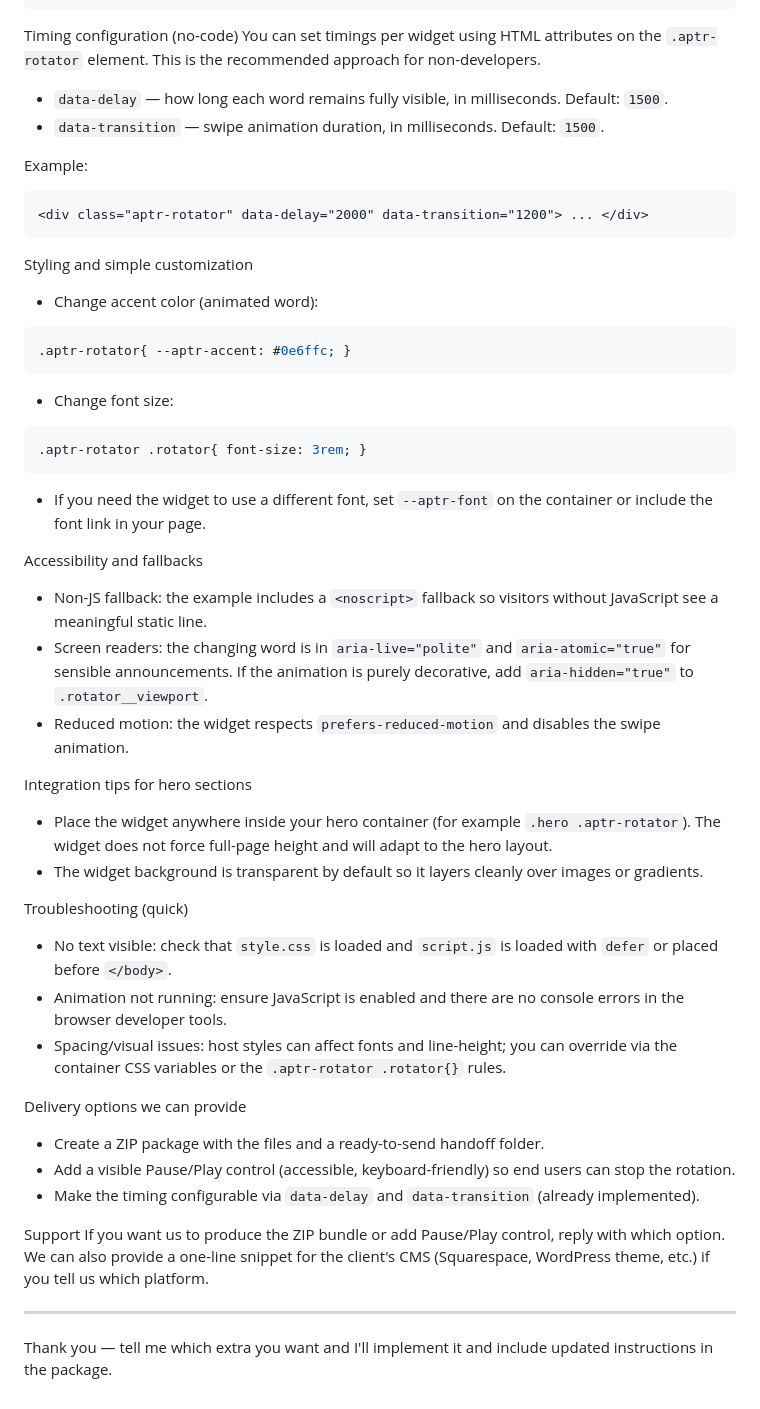
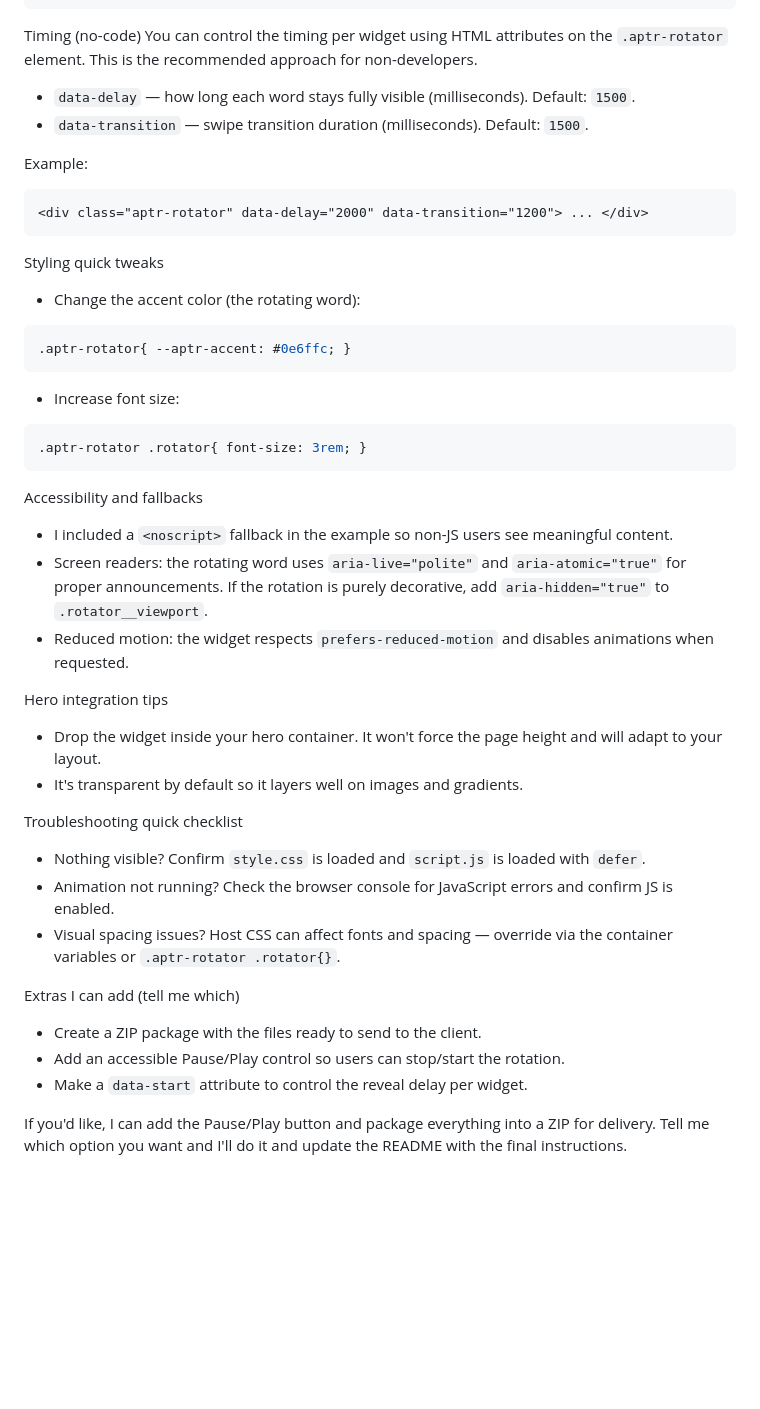
Before and after one commit to Moussa-Ball/CSS-Code-for-Website, a Markdown page: README.md, the part around the change printed below. Drawn GitHub-style; blank space fills up the shorter version.

Commit message:
docs(README): mise à jour des instructions d'installation et clarification des fonctionnalités du widget de rotation de mots

````diff
--- a/README.md
+++ b/README.md
@@ -39,50 +36,44 @@ Ready-to-use example (copy this):
 </div>
 ```
 
-Timing configuration (no-code)
-You can set timings per widget using HTML attributes on the `.aptr-rotator` element. This is the recommended approach for non-developers.
+Timing (no-code)
+You can control the timing per widget using HTML attributes on the `.aptr-rotator` element. This is the recommended approach for non-developers.
 
-- `data-delay` — how long each word remains fully visible, in milliseconds. Default: `1500`.
-- `data-transition` — swipe animation duration, in milliseconds. Default: `1500`.
+- `data-delay` — how long each word stays fully visible (milliseconds). Default: `1500`.
+- `data-transition` — swipe transition duration (milliseconds). Default: `1500`.
 
 Example:
 ```html
 <div class="aptr-rotator" data-delay="2000" data-transition="1200"> ... </div>
 ```
 
-Styling and simple customization
-- Change accent color (animated word):
+Styling quick tweaks
+- Change the accent color (the rotating word):
 ```css
 .aptr-rotator{ --aptr-accent: #0e6ffc; }
 ```
-- Change font size:
+- Increase font size:
 ```css
 .aptr-rotator .rotator{ font-size: 3rem; }
 ```
-- If you need the widget to use a different font, set `--aptr-font` on the container or include the font link in your page.
 
 Accessibility and fallbacks
-- Non-JS fallback: the example includes a `<noscript>` fallback so visitors without JavaScript see a meaningful static line.
-- Screen readers: the changing word is in `aria-live="polite"` and `aria-atomic="true"` for sensible announcements. If the animation is purely decorative, add `aria-hidden="true"` to `.rotator__viewport`.
-- Reduced motion: the widget respects `prefers-reduced-motion` and disables the swipe animation.
+- I included a `<noscript>` fallback in the example so non-JS users see meaningful content.
+- Screen readers: the rotating word uses `aria-live="polite"` and `aria-atomic="true"` for proper announcements. If the rotation is purely decorative, add `aria-hidden="true"` to `.rotator__viewport`.
+- Reduced motion: the widget respects `prefers-reduced-motion` and disables animations when requested.
 
-Integration tips for hero sections
-- Place the widget anywhere inside your hero container (for example `.hero .aptr-rotator`). The widget does not force full-page height and will adapt to the hero layout.
-- The widget background is transparent by default so it layers cleanly over images or gradients.
+Hero integration tips
+- Drop the widget inside your hero container. It won't force the page height and will adapt to your layout.
+- It's transparent by default so it layers well on images and gradients.
 
-Troubleshooting (quick)
-- No text visible: check that `style.css` is loaded and `script.js` is loaded with `defer` or placed before `</body>`.
-- Animation not running: ensure JavaScript is enabled and there are no console errors in the browser developer tools.
-- Spacing/visual issues: host styles can affect fonts and line-height; you can override via the container CSS variables or the `.aptr-rotator .rotator{}` rules.
+Troubleshooting quick checklist
+- Nothing visible? Confirm `style.css` is loaded and `script.js` is loaded with `defer`.
+- Animation not running? Check the browser console for JavaScript errors and confirm JS is enabled.
+- Visual spacing issues? Host CSS can affect fonts and spacing — override via the container variables or `.aptr-rotator .rotator{}`.
 
-Delivery options we can provide
-- Create a ZIP package with the files and a ready-to-send handoff folder.
-- Add a visible Pause/Play control (accessible, keyboard-friendly) so end users can stop the rotation.
-- Make the timing configurable via `data-delay` and `data-transition` (already implemented).
+Extras I can add (tell me which)
+- Create a ZIP package with the files ready to send to the client.
+- Add an accessible Pause/Play control so users can stop/start the rotation.
+- Make a `data-start` attribute to control the reveal delay per widget.
 
-Support
-If you want us to produce the ZIP bundle or add Pause/Play control, reply with which option. We can also provide a one-line snippet for the client's CMS (Squarespace, WordPress theme, etc.) if you tell us which platform.
-
-----
-
-Thank you — tell me which extra you want and I'll implement it and include updated instructions in the package.
+If you'd like, I can add the Pause/Play button and package everything into a ZIP for delivery. Tell me which option you want and I'll do it and update the README with the final instructions.
````
Also changed, not shown: other parts of README.md (+10 -13 lines).
